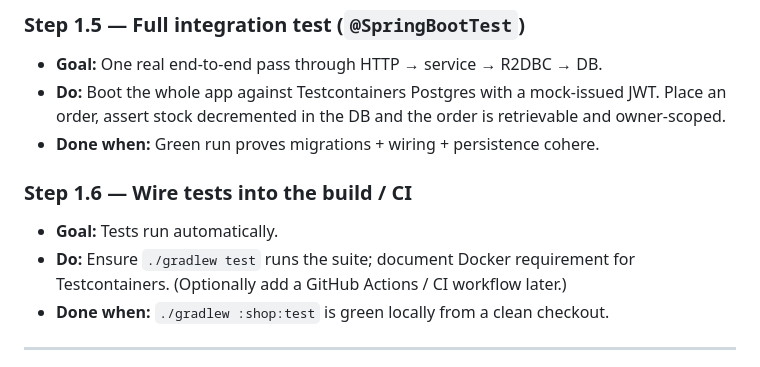
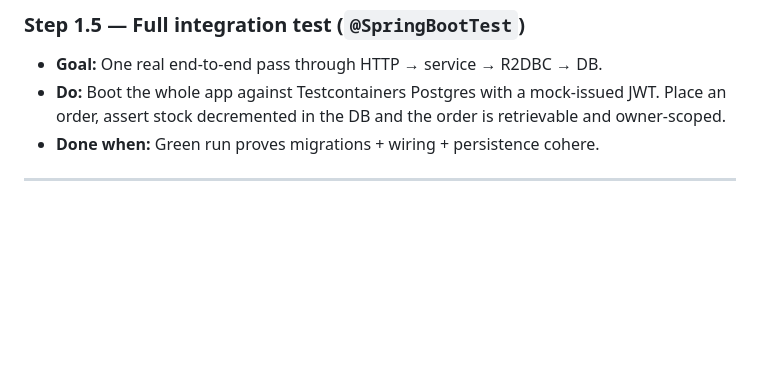
Before and after one commit to Granite-Security/sample-shop, a Markdown page: Master-Plan.md, the part around the change. Drawn GitHub-style; blank space fills up the shorter version.

Commit message:
remove the ci testing

```diff
--- a/Master-Plan.md
+++ b/Master-Plan.md
@@ -100,11 +100,6 @@ a handful of full integration tests.
   retrievable and owner-scoped.
 - **Done when:** Green run proves migrations + wiring + persistence cohere.
 
-### Step 1.6 — Wire tests into the build / CI
-- **Goal:** Tests run automatically.
-- **Do:** Ensure `./gradlew test` runs the suite; document Docker requirement for
-  Testcontainers. (Optionally add a GitHub Actions / CI workflow later.)
-- **Done when:** `./gradlew :shop:test` is green locally from a clean checkout.
 
 ---
 
```
